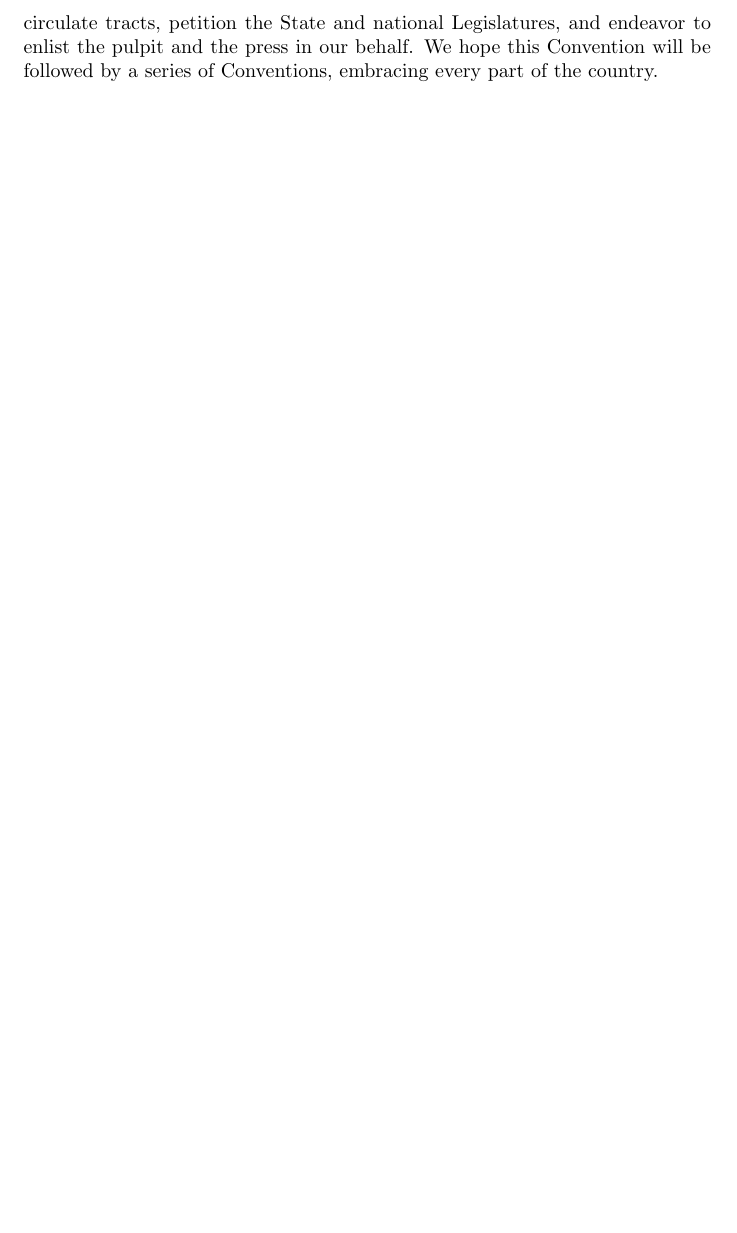
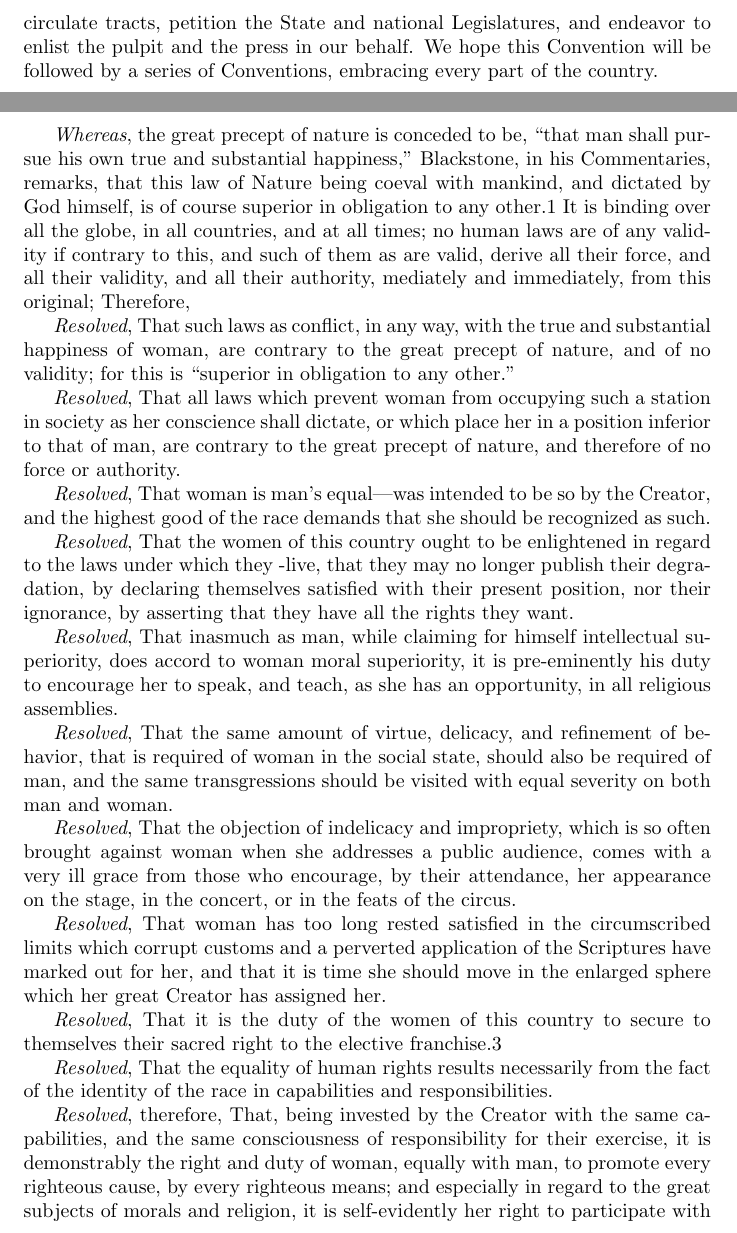
Before and after one commit to syntactician/coursework, a LaTeX document (gsws/readings/Stanton48.tex): part of page 3 of 3 before the commit and two parts of pages 3 and 4 of 5 after it, the two joined at a grey line, cut so that both start at the same text, the shorter picture padded with empty space. Compiled offline with pdfLaTeX.

Commit message:
added resolutions

```diff
--- a/gsws/readings/Stanton48.tex
+++ b/gsws/readings/Stanton48.tex
@@ -1,7 +1,7 @@
 \documentclass{article}
 \usepackage[utf8]{inputenc}
 
-\title{Declaration of Sentiments}
+\title{Declaration of Sentiments and Resolutions}
 \author{Elizabeth Cady Stanton}
 \date{1848}
 
@@ -114,3 +114,65 @@ circulate tracts, petition the State and national Legislatures, and endeavor to
 enlist the pulpit and the press in our behalf. We hope this Convention will be
 followed by a series of Conventions, embracing every part of the country.
 
+\clearpage
+
+\textit{Whereas}, the great precept of nature is conceded to be, ``that man
+shall pursue his own true and substantial happiness,'' Blackstone, in his
+Commentaries, remarks, that this law of Nature being coeval with mankind, and
+dictated by God himself, is of course superior in obligation to any other.1  It
+is binding over all the globe, in all countries, and at all times; no human
+laws are of any validity if contrary to this, and such of them as are valid,
+derive all their force, and all their validity, and all their authority,
+mediately and immediately, from this original; Therefore,
+
+\textit{Resolved}, That such laws as conflict, in any way, with the true and
+substantial happiness of woman, are contrary to the great precept of nature,
+and of no validity; for this is ``superior in obligation to any other.''
+
+\textit{Resolved}, That all laws which prevent woman from occupying such a
+station in society as her conscience shall dictate, or which place her in a
+position inferior to that of man, are contrary to the great precept of nature,
+and therefore of no force or authority.
+
+\textit{Resolved}, That woman is man's equal—was intended to be so by the
+Creator, and the highest good of the race demands that she should be recognized
+as such.
+
+\textit{Resolved}, That the women of this country ought to be enlightened in
+regard to the laws under which they -live, that they may no longer publish
+their degradation, by declaring themselves satisfied with their present
+position, nor their ignorance, by asserting that they have all the rights they
+want.
+
+\textit{Resolved}, That inasmuch as man, while claiming for himself
+intellectual superiority, does accord to woman moral superiority, it is
+pre-eminently his duty to encourage her to speak, and teach, as she has an
+opportunity, in all religious assemblies.
+
+\textit{Resolved}, That the same amount of virtue, delicacy, and refinement of
+behavior, that is required of woman in the social state, should also be
+required of man, and the same transgressions should be visited with equal
+severity on both man and woman.
+
+\textit{Resolved}, That the objection of indelicacy and impropriety, which is
+so often brought against woman when she addresses a public audience, comes with
+a very ill grace from those who encourage, by their attendance, her appearance
+on the stage, in the concert, or in the feats of the circus.
+
+\textit{Resolved}, That woman has too long rested satisfied in the
+circumscribed limits which corrupt customs and a perverted application of the
+Scriptures have marked out for her, and that it is time she should move in the
+enlarged sphere which her great Creator has assigned her.
+
+\textit{Resolved}, That it is the duty of the women of this country to secure
+to themselves their sacred right to the elective franchise.3
+
+\textit{Resolved}, That the equality of human rights results necessarily from
+the fact of the identity of the race in capabilities and responsibilities.
+
+\textit{Resolved}, therefore, That, being invested by the Creator with the same
+capabilities, and the same consciousness of responsibility for their exercise,
+it is demonstrably the right and duty of woman, equally with man, to promote
+every righteous cause, by every righteous means; and especially in regard to
+the great subjects of morals and religion, it is self-evidently her right to
+participate with her brother in teaching them, both in private and in public,
```
Also changed, not shown: gsws/readings/Stanton48.tex (14 more changed lines).
